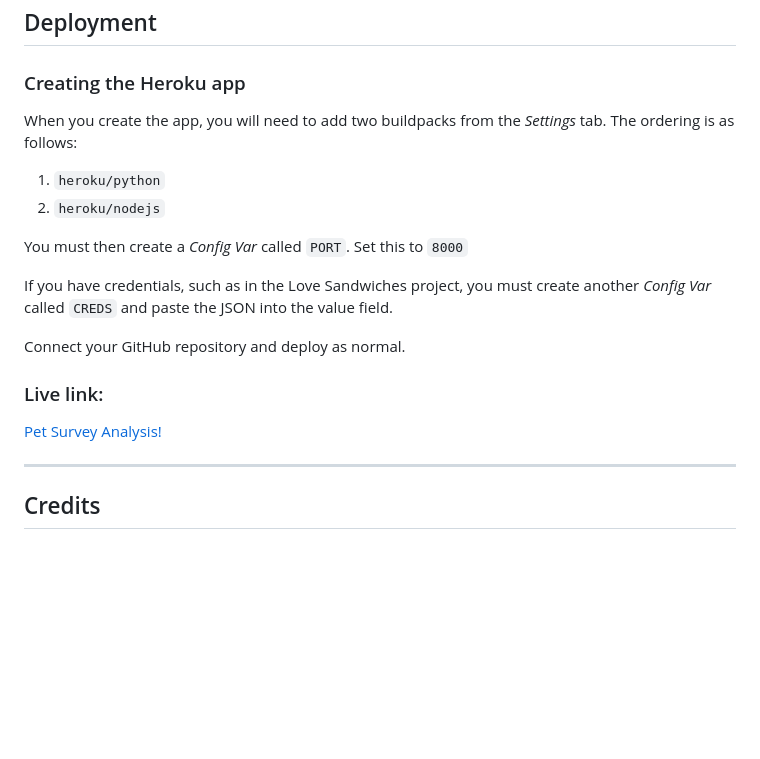
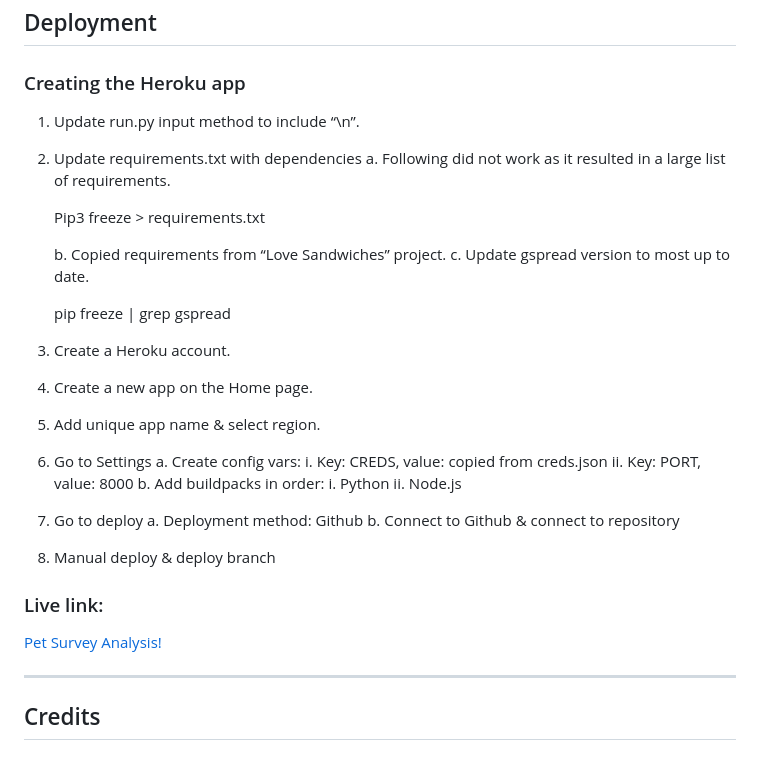
Before and after one commit to JedDizon/pet-survey-analysis-project3, a Markdown page: README.md, the part around the change printed below. Rendered like a GitHub page; blank space fills up the shorter version.

Commit message:
README update deployment section

```diff
--- a/README.md
+++ b/README.md
@@ -318,22 +315,35 @@ Only errors returned were "lines too long" - Known and accepted as print stateme
 
 ### Creating the Heroku app
 
-When you create the app, you will need to add two buildpacks from the _Settings_ tab. The ordering is as follows:
+1. Update run.py input method to include “\n”.
+2. Update requirements.txt with dependencies
+    a. Following did not work as it resulted in a large list of requirements.
 
-1. `heroku/python`
-2. `heroku/nodejs`
+    Pip3 freeze > requirements.txt
 
-You must then create a _Config Var_ called `PORT`. Set this to `8000`
+    b. Copied requirements from “Love Sandwiches” project.
+    c. Update gspread version to most up to date.
 
-If you have credentials, such as in the Love Sandwiches project, you must create another _Config Var_ called `CREDS` and paste the JSON into the value field.
+    pip freeze | grep gspread
 
-Connect your GitHub repository and deploy as normal.
-
+3. Create a Heroku account.
+4. Create a new app on the Home page.
+5. Add unique app name & select region.
+6. Go to Settings
+    a. Create config vars:
+        i. Key: CREDS, value: copied from creds.json
+        ii. Key: PORT, value: 8000
+    b. Add buildpacks in order:
+        i. Python
+        ii. Node.js
+7. Go to deploy
+    a. Deployment method: Github
+    b. Connect to Github & connect to repository
+8. Manual deploy & deploy branch
 
 ### Live link:
 
 [Pet Survey Analysis!](https://pet-survey-analysis-project3-dc2d0651f524.herokuapp.com)
-
 
 ---
 
```
Also changed, not shown: other parts of README.md (+0 -3 lines).
